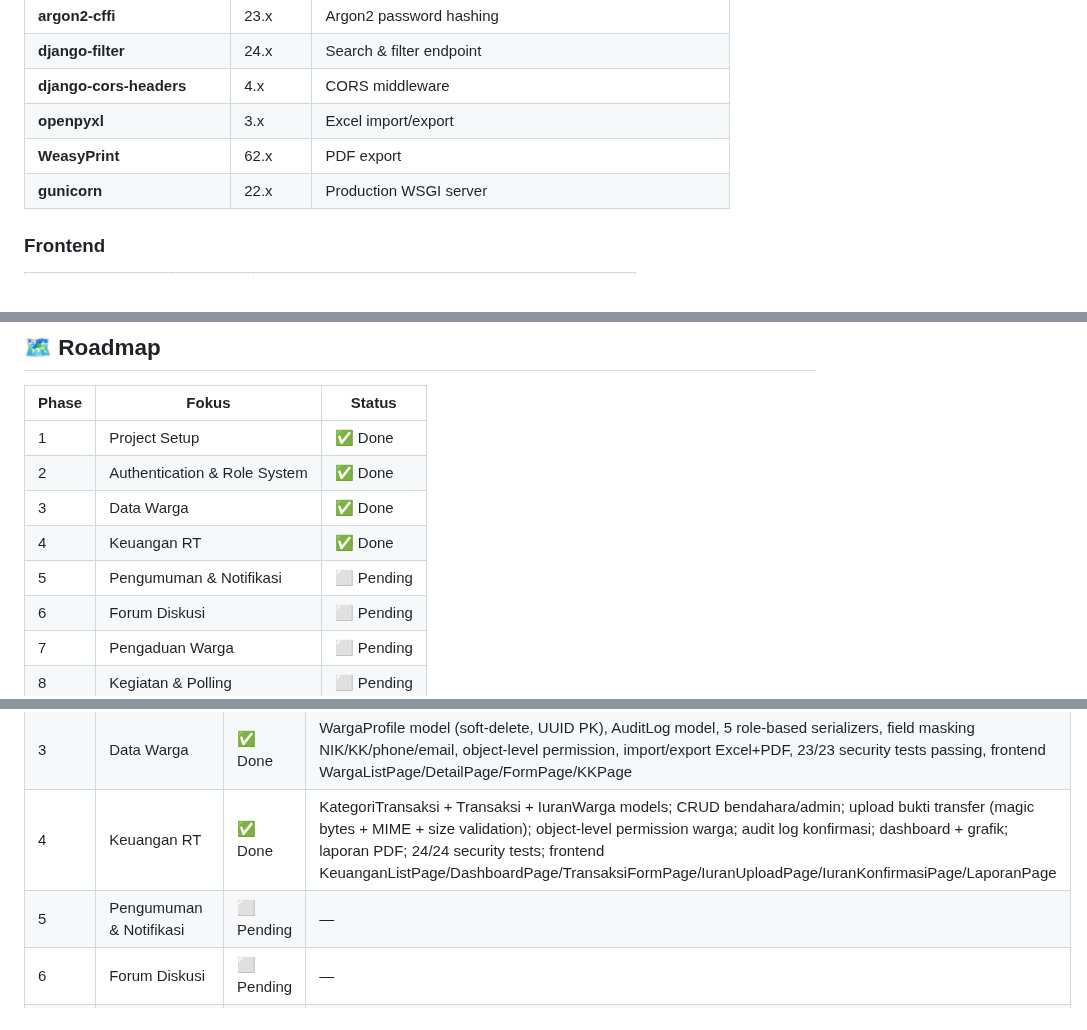
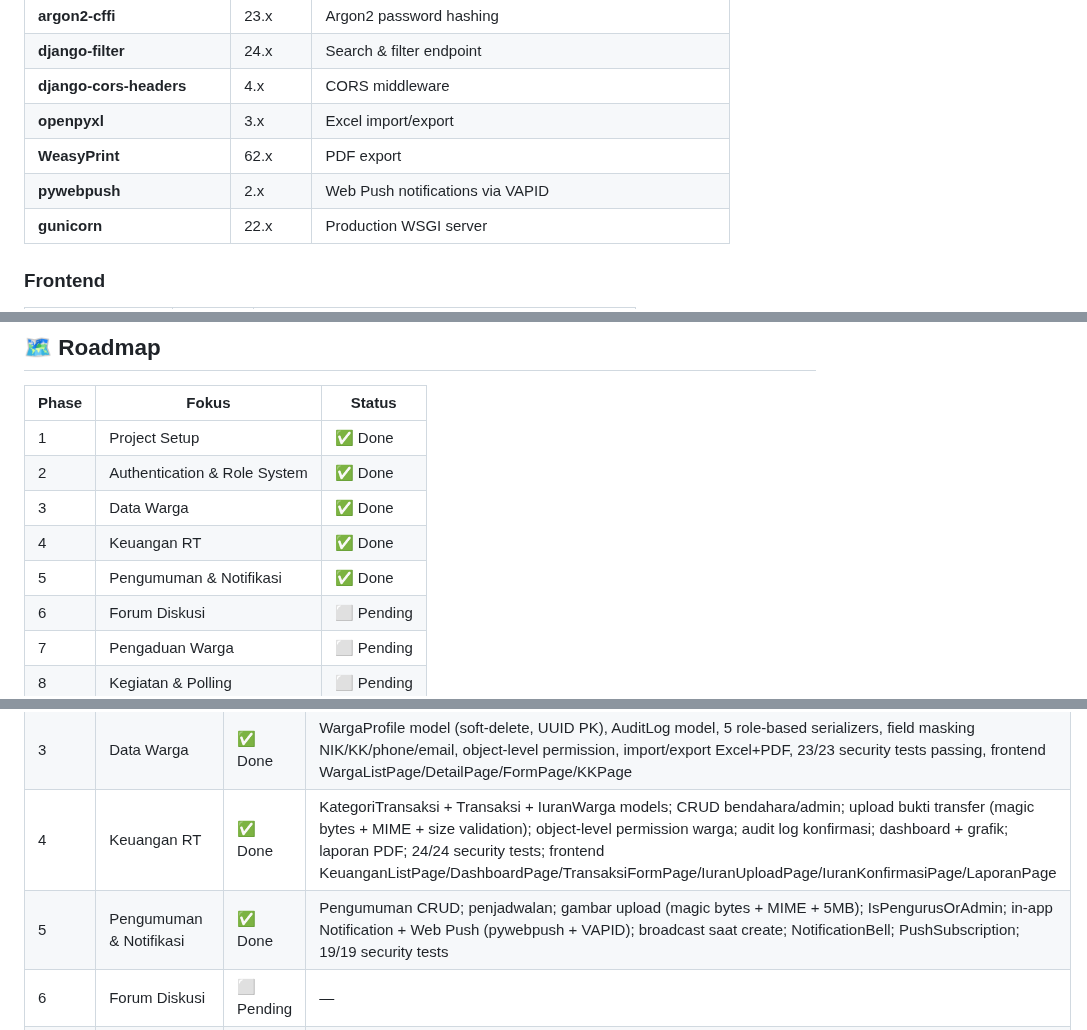
Before and after one commit to bocahlinux/smart-rt, a Markdown page: README.md, 3 parts joined by grey strips. Rendered like a GitHub page.

```diff
--- a/README.md
+++ b/README.md
@@ -137,6 +141,7 @@ Dibangun dengan arsitektur **web-based + PWA**, Smart-RT dapat diakses melalui d
 | **django-cors-headers** | 4.x | CORS middleware |
 | **openpyxl** | 3.x | Excel import/export |
 | **WeasyPrint** | 62.x | PDF export |
+| **pywebpush** | 2.x | Web Push notifications via VAPID |
 | **gunicorn** | 22.x | Production WSGI server |
 
 ### Frontend
@@ -273,7 +278,7 @@ docker compose up --build
 | 2 | Authentication & Role System | ✅ Done |
 | 3 | Data Warga | ✅ Done |
 | 4 | Keuangan RT | ✅ Done |
-| 5 | Pengumuman & Notifikasi | ⬜ Pending |
+| 5 | Pengumuman & Notifikasi | ✅ Done |
 | 6 | Forum Diskusi | ⬜ Pending |
 | 7 | Pengaduan Warga | ⬜ Pending |
 | 8 | Kegiatan & Polling | ⬜ Pending |
@@ -313,7 +318,7 @@ Documentation ████████████████████  100%
 | 2 | Authentication & Role System | ✅ Done | JWT auth (access+refresh, rotation & blacklist), RBAC permissions, Argon2 hashing, rate limiting, field masking, security test suite |
 | 3 | Data Warga | ✅ Done | WargaProfile model (soft-delete, UUID PK), AuditLog model, 5 role-based serializers, field masking NIK/KK/phone/email, object-level permission, import/export Excel+PDF, 23/23 security tests passing, frontend WargaListPage/DetailPage/FormPage/KKPage |
 | 4 | Keuangan RT | ✅ Done | KategoriTransaksi + Transaksi + IuranWarga models; CRUD bendahara/admin; upload bukti transfer (magic bytes + MIME + size validation); object-level permission warga; audit log konfirmasi; dashboard + grafik; laporan PDF; 24/24 security tests; frontend KeuanganListPage/DashboardPage/TransaksiFormPage/IuranUploadPage/IuranKonfirmasiPage/LaporanPage |
-| 5 | Pengumuman & Notifikasi | ⬜ Pending | — |
+| 5 | Pengumuman & Notifikasi | ✅ Done | Pengumuman CRUD; penjadwalan; gambar upload (magic bytes + MIME + 5MB); IsPengurusOrAdmin; in-app Notification + Web Push (pywebpush + VAPID); broadcast saat create; NotificationBell; PushSubscription; 19/19 security tests |
 | 6 | Forum Diskusi | ⬜ Pending | — |
 | 7 | Pengaduan Warga | ⬜ Pending | — |
 | 8 | Kegiatan & Polling | ⬜ Pending | — |
```
Also changed, not shown: other parts of README.md (+25 -8 lines), docs/07-TASK-BREAKDOWN.md (+22 -17 lines).
